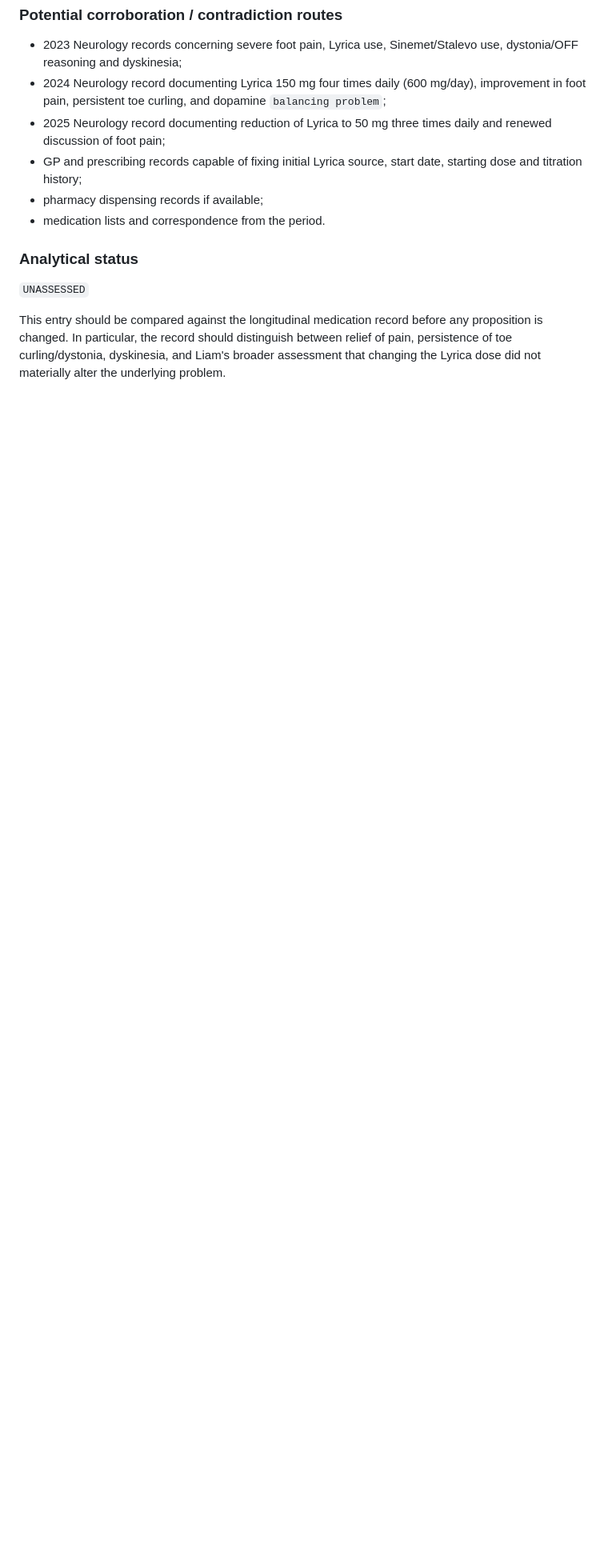
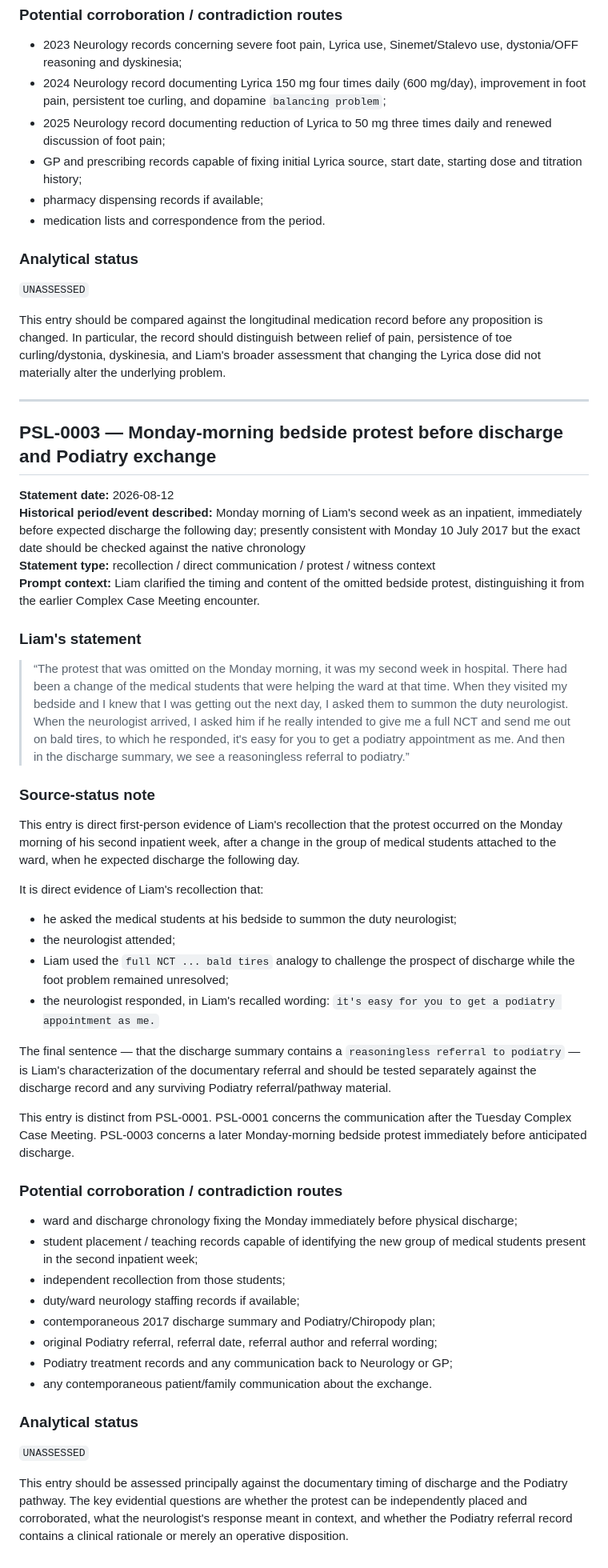
Before and after one commit to TitanicParker/for-counsel, a Markdown page: patient-source/PATIENT_STATEMENT_LOG.md, the part around the change. Shown at 80% size. Rendered like a GitHub page; blank space fills up the shorter version.

Commit message:
Add patient statement on Monday protest and podiatry exchange

```diff
--- a/patient-source/PATIENT_STATEMENT_LOG.md
+++ b/patient-source/PATIENT_STATEMENT_LOG.md
@@ -182,3 +182,48 @@ The stated dose history from approximately 25 mg/day to 600 mg/day and back down
 `UNASSESSED`
 
 This entry should be compared against the longitudinal medication record before any proposition is changed. In particular, the record should distinguish between relief of pain, persistence of toe curling/dystonia, dyskinesia, and Liam's broader assessment that changing the Lyrica dose did not materially alter the underlying problem.
+
+---
+
+## PSL-0003 — Monday-morning bedside protest before discharge and Podiatry exchange
+
+**Statement date:** 2026-08-12
+**Historical period/event described:** Monday morning of Liam's second week as an inpatient, immediately before expected discharge the following day; presently consistent with Monday 10 July 2017 but the exact date should be checked against the native chronology
+**Statement type:** recollection / direct communication / protest / witness context
+**Prompt context:** Liam clarified the timing and content of the omitted bedside protest, distinguishing it from the earlier Complex Case Meeting encounter.
+
+### Liam's statement
+
+> “The protest that was omitted on the Monday morning, it was my second week in hospital. There had been a change of the medical students that were helping the ward at that time. When they visited my bedside and I knew that I was getting out the next day, I asked them to summon the duty neurologist. When the neurologist arrived, I asked him if he really intended to give me a full NCT and send me out on bald tires, to which he responded, it's easy for you to get a podiatry appointment as me. And then in the discharge summary, we see a reasoningless referral to podiatry.”
+
+### Source-status note
+
+This entry is direct first-person evidence of Liam's recollection that the protest occurred on the Monday morning of his second inpatient week, after a change in the group of medical students attached to the ward, when he expected discharge the following day.
+
+It is direct evidence of Liam's recollection that:
+
+- he asked the medical students at his bedside to summon the duty neurologist;
+- the neurologist attended;
+- Liam used the `full NCT ... bald tires` analogy to challenge the prospect of discharge while the foot problem remained unresolved;
+- the neurologist responded, in Liam's recalled wording: `it's easy for you to get a podiatry appointment as me.`
+
+The final sentence — that the discharge summary contains a `reasoningless referral to podiatry` — is Liam's characterization of the documentary referral and should be tested separately against the discharge record and any surviving Podiatry referral/pathway material.
+
+This entry is distinct from PSL-0001. PSL-0001 concerns the communication after the Tuesday Complex Case Meeting. PSL-0003 concerns a later Monday-morning bedside protest immediately before anticipated discharge.
+
+### Potential corroboration / contradiction routes
+
+- ward and discharge chronology fixing the Monday immediately before physical discharge;
+- student placement / teaching records capable of identifying the new group of medical students present in the second inpatient week;
+- independent recollection from those students;
+- duty/ward neurology staffing records if available;
+- contemporaneous 2017 discharge summary and Podiatry/Chiropody plan;
+- original Podiatry referral, referral date, referral author and referral wording;
+- Podiatry treatment records and any communication back to Neurology or GP;
+- any contemporaneous patient/family communication about the exchange.
+
+### Analytical status
+
+`UNASSESSED`
+
+This entry should be assessed principally against the documentary timing of discharge and the Podiatry pathway. The key evidential questions are whether the protest can be independently placed and corroborated, what the neurologist's response meant in context, and whether the Podiatry referral record contains a clinical rationale or merely an operative disposition.
```
